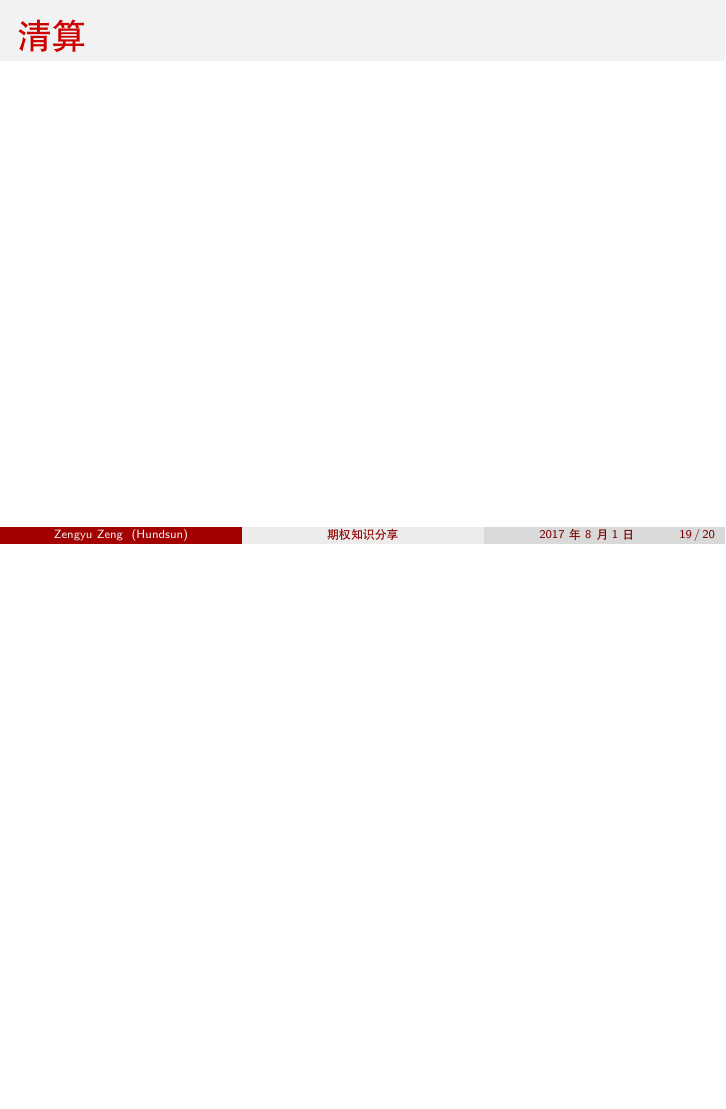
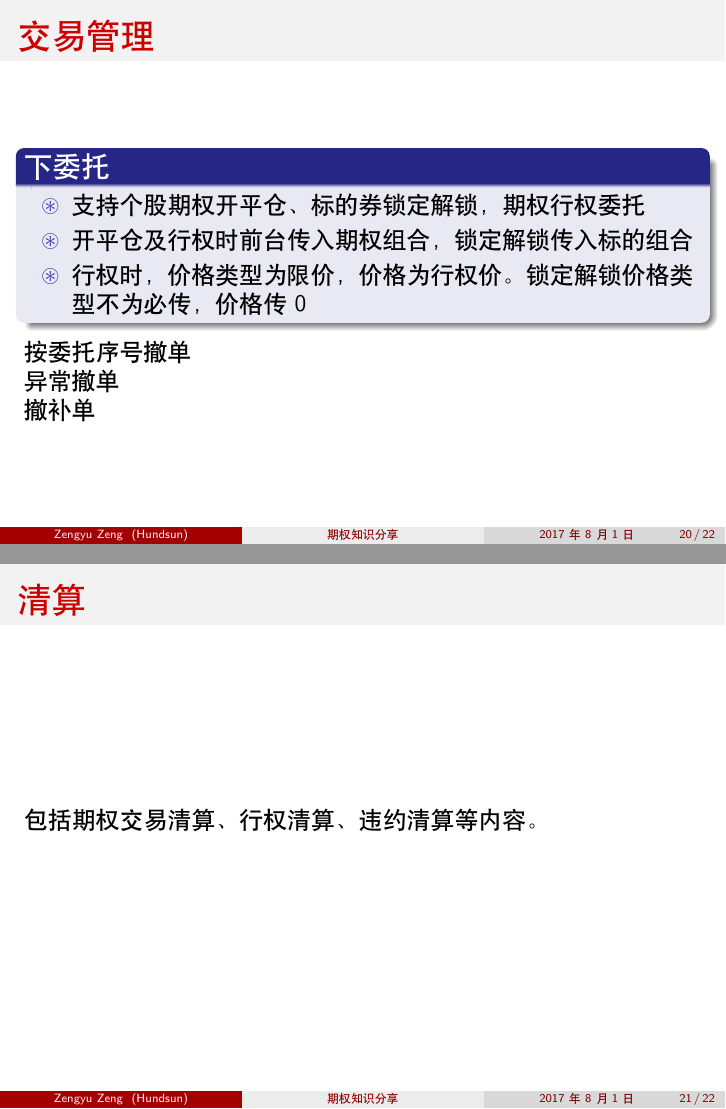
Before and after one commit to zaynr/Option-Share-Slide, LaTeX slides (main.tex): page 19 of 20 before the commit and pages 20 and 21 of 22 after it, the two joined at a grey line, the shorter picture padded with empty space. Compiled offline with XeLaTeX.

Commit message:
new frame

```diff
--- a/main.tex
+++ b/main.tex
@@ -209,3 +217,4 @@
+\begin{frame}{中国期权交易}
   \begin{block}{备兑交易}
     \begin{enumerate}
       \item T 日：标的券锁定；备兑开仓
@@ -311,7 +326,21 @@
   \end{block}
 \end{frame}
 
+\begin{frame}{交易管理}
+  \begin{block}{下委托}
+    \begin{itemize}
+      \item 支持个股期权开平仓、标的券锁定解锁，期权行权委托
+      \item 开平仓及行权时前台传入期权组合， 锁定解锁传入标的组合
+      \item 行权时，价格类型为限价，价格为行权价。锁定解锁价格类型不为必传，价格传0
+    \end{itemize}
+  \end{block}
+  按委托序号撤单\\
+  异常撤单\\
+  撤补单\\
+\end{frame}
+
 \begin{frame}{清算}
+  包括期权交易清算、行权清算、违约清算等内容。
 \end{frame}
 
 %%%%%%%%%%%%%%%%%%%%%%%%%%%%%%%%%%%%%%%%%%%%%%%%%%%%%%%%%%%%%%%%%%%%%%%%%%%%%%%
```
Also changed, not shown: main.tex (22 more changed lines).
